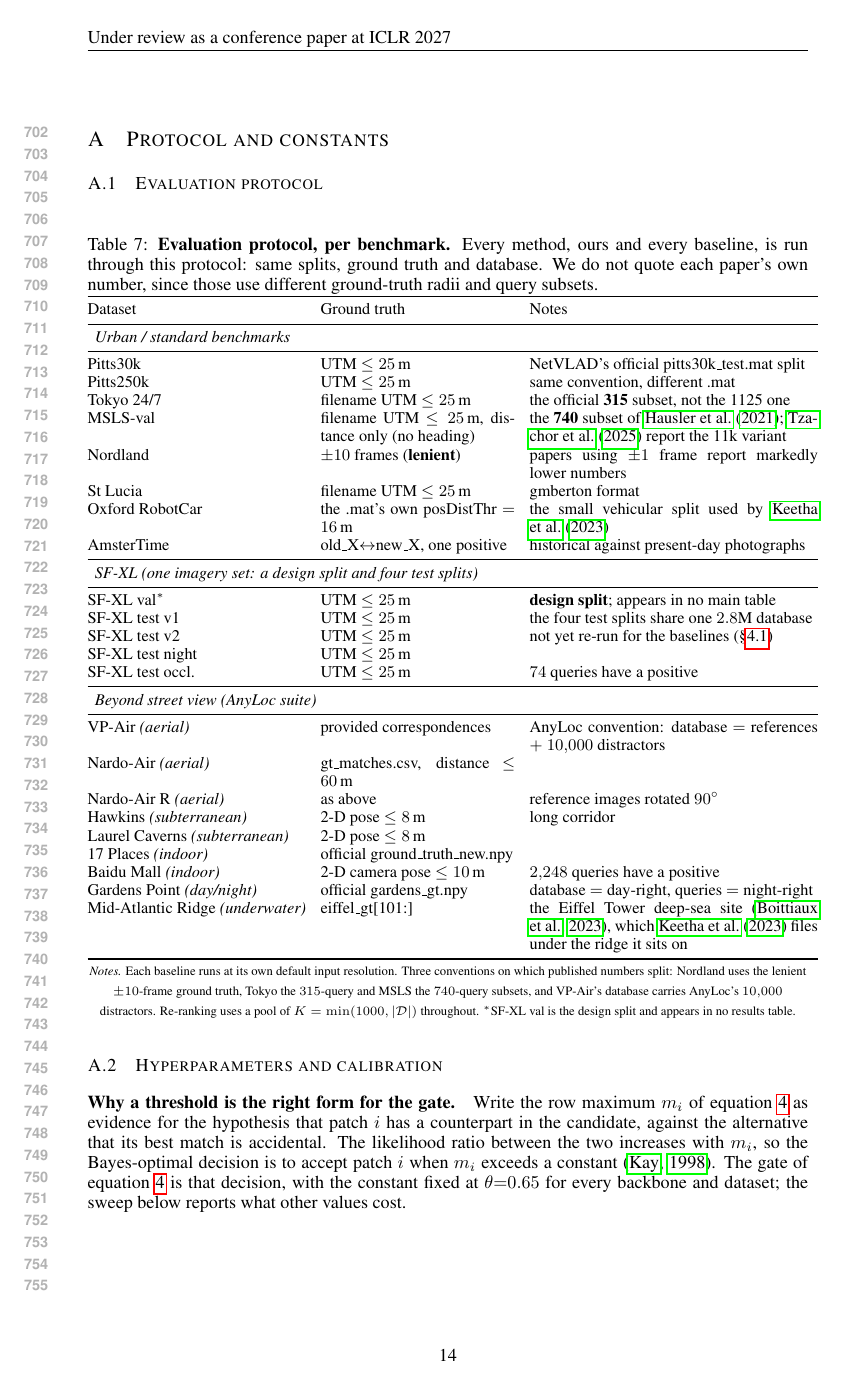
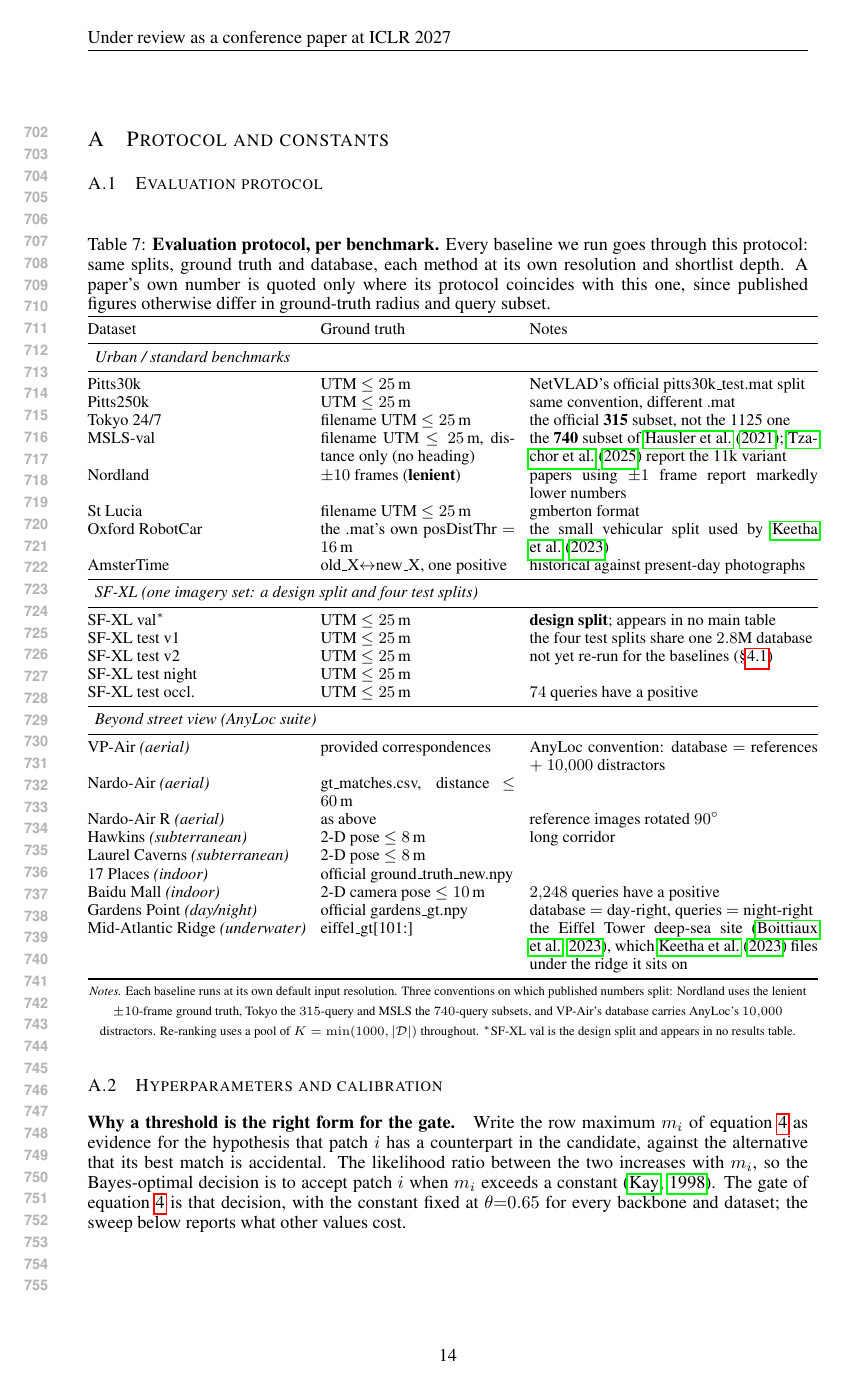
Before and after one commit to Zarreboln/iclr2027-new1, a LaTeX paper (iclr2027_conference.tex, which reads sections/10_appendix_tables.tex): page 14 of 22. Compiled offline with pdfLaTeX.

Commit message:
protocol wording: baselines keep their own resolution and shortlist; published numbers only where protocol matches
Co-Authored-By: Claude Fable 5.1 <noreply@anthropic.com>

```diff
--- a/sections/10_appendix_tables.tex
+++ b/sections/10_appendix_tables.tex
@@ -2,7 +2,7 @@
 \subsection{Evaluation protocol}
 \label{app:protocol}
 \begin{table}[H]
-\caption{\textbf{Evaluation protocol, per benchmark.} Every method, ours and every baseline, is run through this protocol: same splits, ground truth and database. We do not quote each paper's own number, since those use different ground-truth radii and query subsets.}
+\caption{\textbf{Evaluation protocol, per benchmark.} Every baseline we run goes through this protocol: same splits, ground truth and database, each method at its own resolution and shortlist depth. A paper's own number is quoted only where its protocol coincides with this one, since published figures otherwise differ in ground-truth radius and query subset.}
 \label{tab:protocol}
 \centering
 {\footnotesize\setlength{\tabcolsep}{4pt}%
```
Also changed, not shown: sections/04_exp_setup.tex (+1 -1 lines).
